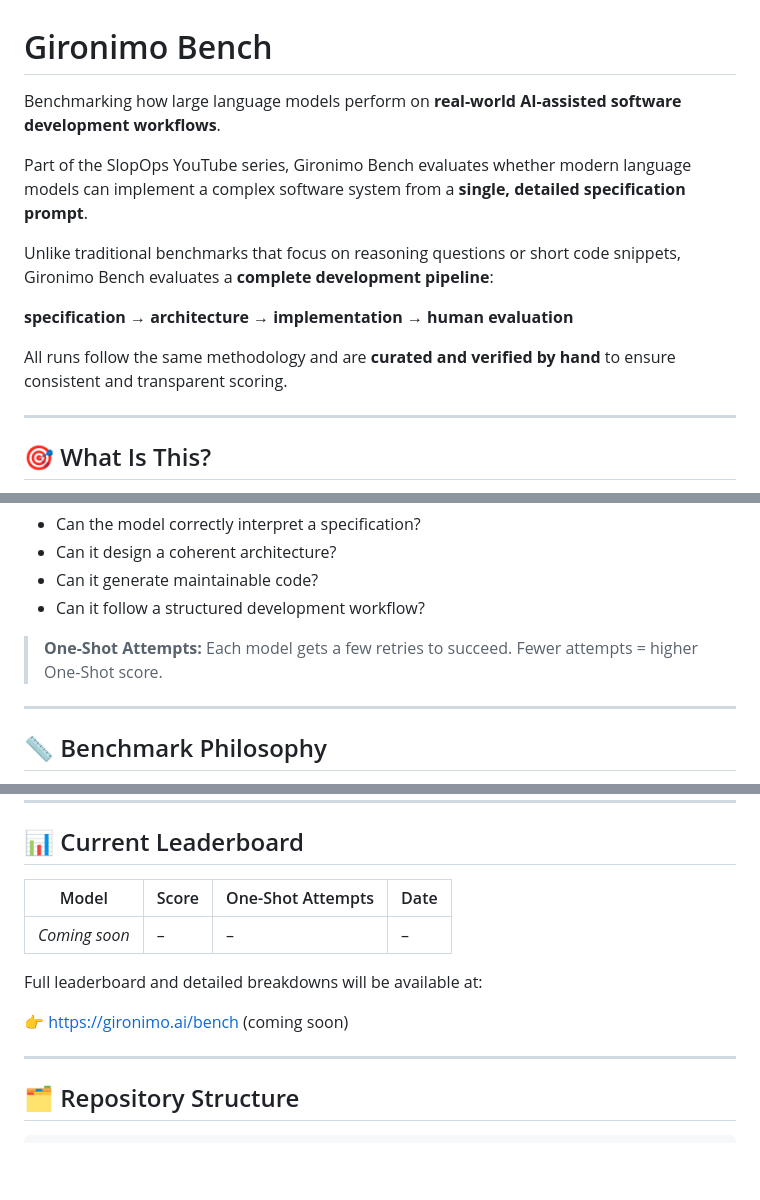
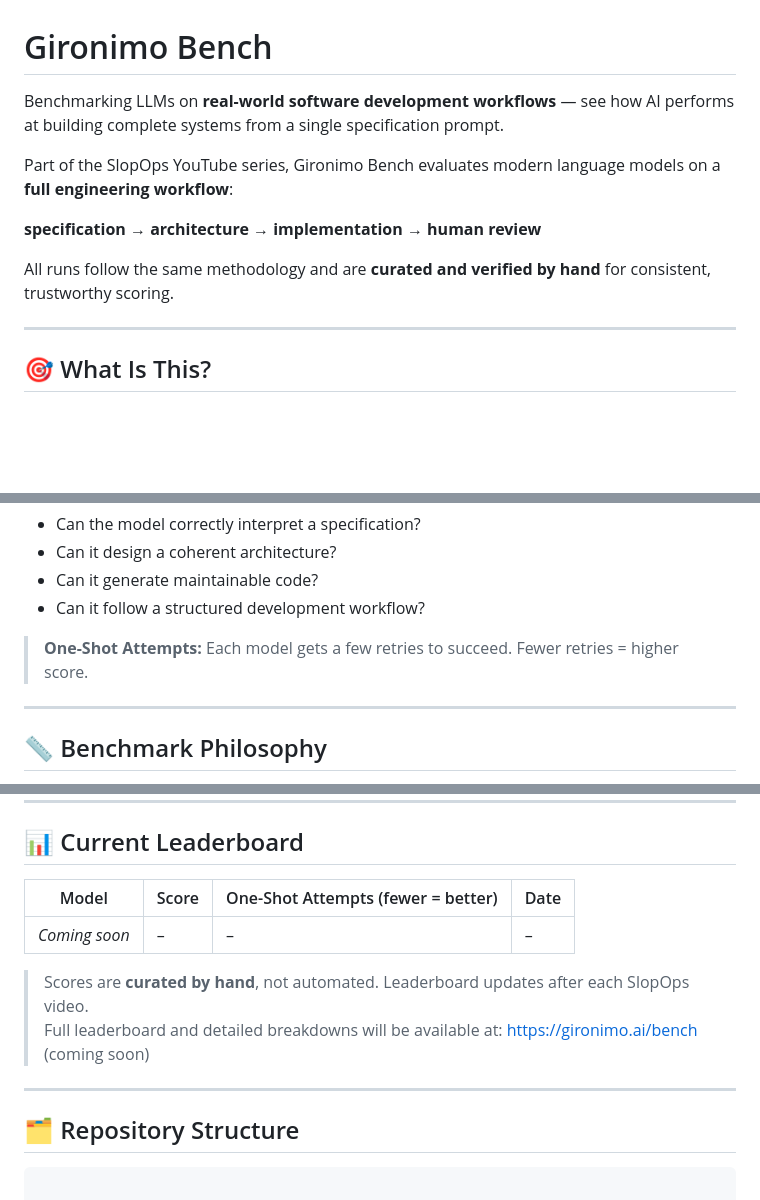
Before and after one commit to SlopOps/gironimo-bench, a Markdown page: README.md, 3 parts joined by grey strips. GitHub-like rendering; blank space fills up the shorter version.

````diff
--- a/README.md
+++ b/README.md
@@ -1,14 +1,12 @@
 # Gironimo Bench
 
-Benchmarking how large language models perform on **real-world AI-assisted software development workflows**.
+Benchmarking LLMs on **real-world software development workflows** — see how AI performs at building complete systems from a single specification prompt.
 
-Part of the SlopOps YouTube series, Gironimo Bench evaluates whether modern language models can implement a complex software system from a **single, detailed specification prompt**.
+Part of the SlopOps YouTube series, Gironimo Bench evaluates modern language models on a **full engineering workflow**:
 
-Unlike traditional benchmarks that focus on reasoning questions or short code snippets, Gironimo Bench evaluates a **complete development pipeline**:
+**specification → architecture → implementation → human review**
 
-**specification → architecture → implementation → human evaluation**
-
-All runs follow the same methodology and are **curated and verified by hand** to ensure consistent and transparent scoring.
+All runs follow the same methodology and are **curated and verified by hand** for consistent, trustworthy scoring.
 
 ---
 
@@ -31,7 +29,7 @@ Each run answers questions such as:
 * Can it generate maintainable code?
 * Can it follow a structured development workflow?
 
-> **One-Shot Attempts:** Each model gets a few retries to succeed. Fewer attempts = higher One-Shot score.
+> **One-Shot Attempts:** Each model gets a few retries to succeed. Fewer retries = higher score.
 
 ---
 
@@ -70,19 +68,19 @@ Future versions may introduce new challenges or scoring refinements.
 
 ## 📊 Current Leaderboard
 
-| Model         | Score | One-Shot Attempts | Date |
-| ------------- | ----- | ----------------- | ---- |
-| *Coming soon* | –     | –                 | –    |
+| Model         | Score | One-Shot Attempts (fewer = better) | Date |
+| ------------- | ----- | --------------------------------- | ---- |
+| *Coming soon* | –     | –                                 | –    |
 
-Full leaderboard and detailed breakdowns will be available at:
-
-👉 [https://gironimo.ai/bench](https://gironimo.ai/bench) (coming soon)
+> Scores are **curated by hand**, not automated. Leaderboard updates after each SlopOps video.
+> Full leaderboard and detailed breakdowns will be available at: [https://gironimo.ai/bench](https://gironimo.ai/bench) (coming soon)
 
 ---
 
 ## 🗂 Repository Structure
 
 ```
+
 gironimo-bench/
 │
 ├── spec/               # Benchmark specifications
````
Also changed, not shown: other parts of README.md (+4 -1 lines).
